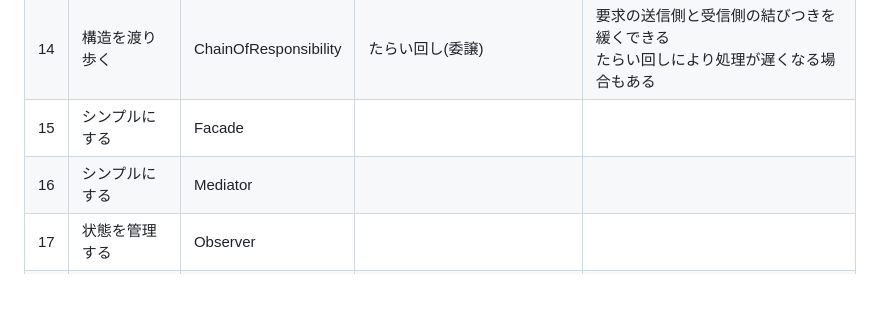
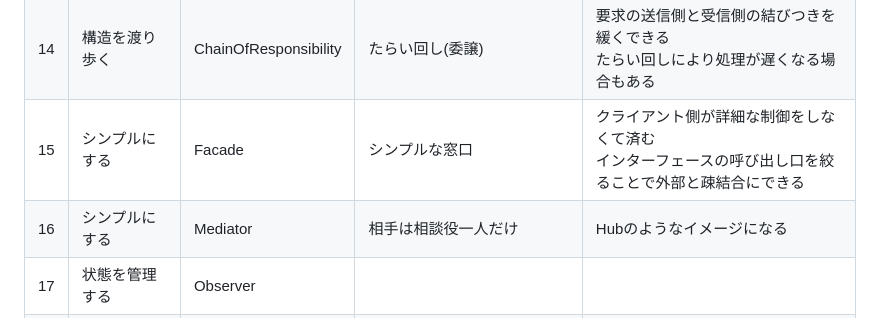
Before and after one commit to tharashi10/GoF, a Markdown page: README.md, the part around the change. GitHub-like rendering; blank space fills up the shorter version.

Commit message:
Mediator

```diff
--- a/README.md
+++ b/README.md
@@ -37,8 +37,8 @@
 | 12 | 同一視 | Decorator    |飾り枠と中身の同一視|拡張元となるクラスに変更を加えることなく、柔軟に機能の拡張を行うことができる|
 | 13 | 構造を渡り歩く | Visitor      |構造をわたり歩きながら仕事をする|データ構造と処理を分離することで、機能追加が容易にできる|
 | 14 | 構造を渡り歩く | ChainOfResponsibility |たらい回し(委譲)|要求の送信側と受信側の結びつきを緩くできる<br>たらい回しにより処理が遅くなる場合もある|
-| 15 | シンプルにする | Facade       |||
-| 16 | シンプルにする | Mediator     |||
+| 15 | シンプルにする | Facade       |シンプルな窓口|クライアント側が詳細な制御をしなくて済む<br>インターフェースの呼び出し口を絞ることで外部と疎結合にできる|
+| 16 | シンプルにする | Mediator     |相手は相談役一人だけ|Hubのようなイメージになる|
 | 17 | 状態を管理する | Observer     |||
 | 18 | 状態を管理する | Memento      |||
 | 19 | 状態を管理する | State        |||
```
